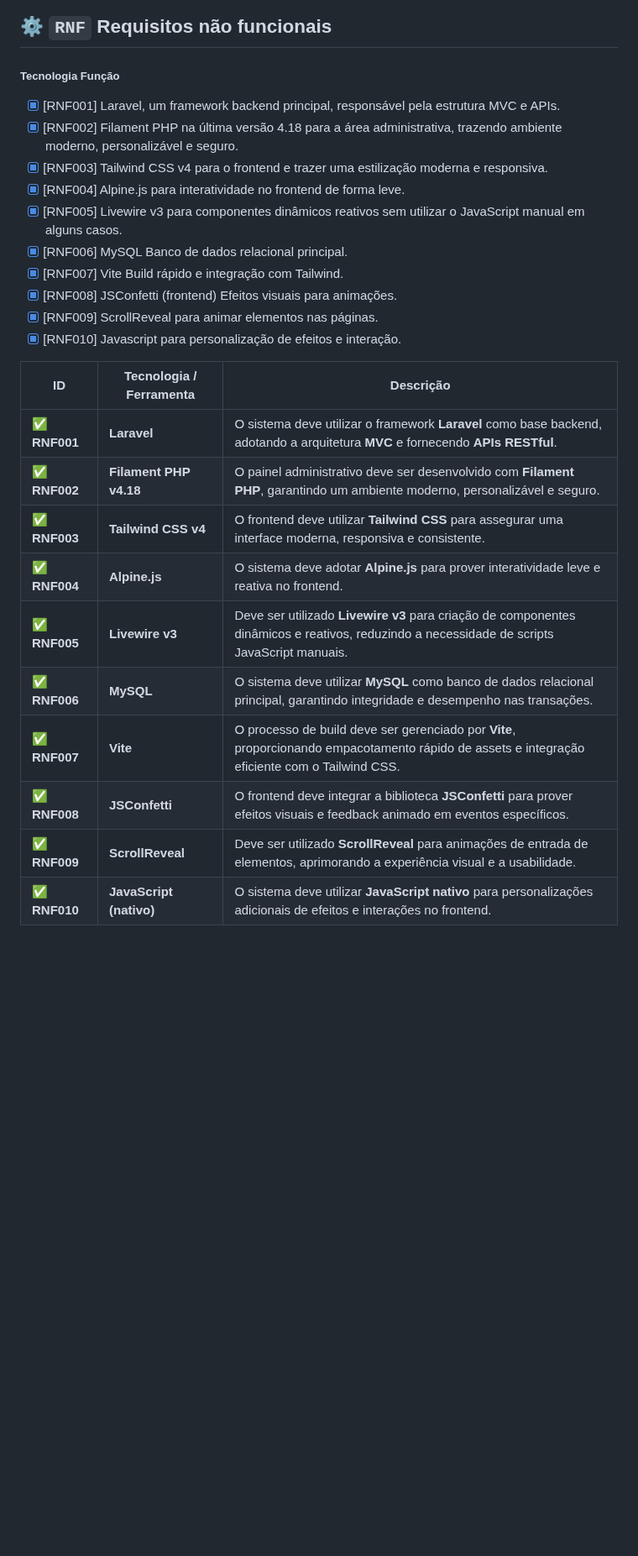
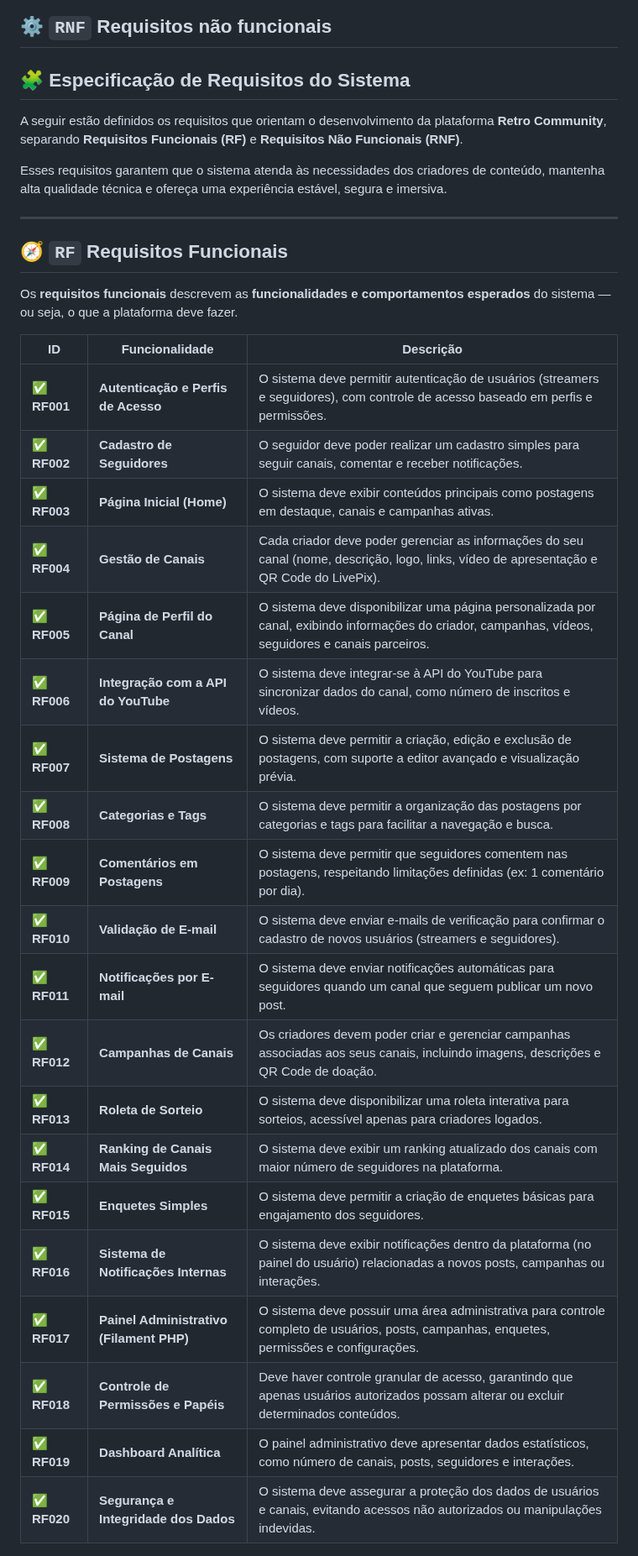
Before and after one commit to RafaelBlum/retro-community, a Markdown page: README.md, the part around one of its changes. Shown at 84% size. Rendered like a GitHub page; blank space fills up the shorter version.

```diff
--- a/README.md
+++ b/README.md
@@ -77,28 +77,38 @@ Seu objetivo é conectar canais, inscritos e comunidades em um ambiente interati
 
 ## ⚙️  `RNF` Requisitos não funcionais
 
-##### Tecnologia  Função
-- [X] [RNF001] Laravel, um framework backend principal, responsável pela estrutura MVC e APIs.
-- [X] [RNF002] Filament PHP na última versão 4.18 para a área administrativa, trazendo ambiente moderno, personalizável e seguro.
-- [X] [RNF003] Tailwind CSS v4 para o frontend e trazer uma estilização moderna e responsiva.
-- [X] [RNF004] Alpine.js	para interatividade no frontend de forma leve.
-- [X] [RNF005] Livewire v3 para componentes dinâmicos reativos sem utilizar o JavaScript manual em alguns casos.
-- [X] [RNF006] MySQL	Banco de dados relacional principal.
-- [X] [RNF007] Vite	Build rápido e integração com Tailwind.
-- [X] [RNF008] JSConfetti (frontend)	Efeitos visuais para animações.
-- [X] [RNF009] ScrollReveal para animar elementos nas páginas.
-- [X] [RNF010] Javascript para personalização de efeitos e interação.
+## 🧩 Especificação de Requisitos do Sistema
 
-| ID               | Tecnologia / Ferramenta | Descrição                                                                                                                                      |
-|------------------| ----------------------- | ---------------------------------------------------------------------------------------------------------------------------------------------- |
-| ✅ **RNF001**     | **Laravel**             | O sistema deve utilizar o framework **Laravel** como base backend, adotando a arquitetura **MVC** e fornecendo **APIs RESTful**.               |
-| ✅ **RNF002**     | **Filament PHP v4.18**  | O painel administrativo deve ser desenvolvido com **Filament PHP**, garantindo um ambiente moderno, personalizável e seguro.                   |
-| ✅ **RNF003**     | **Tailwind CSS v4**     | O frontend deve utilizar **Tailwind CSS** para assegurar uma interface moderna, responsiva e consistente.                                      |
-| ✅ **RNF004**     | **Alpine.js**           | O sistema deve adotar **Alpine.js** para prover interatividade leve e reativa no frontend.                                                     |
-| ✅ **RNF005**     | **Livewire v3**         | Deve ser utilizado **Livewire v3** para criação de componentes dinâmicos e reativos, reduzindo a necessidade de scripts JavaScript manuais.    |
-| ✅ **RNF006**     | **MySQL**               | O sistema deve utilizar **MySQL** como banco de dados relacional principal, garantindo integridade e desempenho nas transações.                |
-| ✅ **RNF007**     | **Vite**                | O processo de build deve ser gerenciado por **Vite**, proporcionando empacotamento rápido de assets e integração eficiente com o Tailwind CSS. |
-| ✅ **RNF008**     | **JSConfetti**          | O frontend deve integrar a biblioteca **JSConfetti** para prover efeitos visuais e feedback animado em eventos específicos.                    |
-| ✅ **RNF009**     | **ScrollReveal**        | Deve ser utilizado **ScrollReveal** para animações de entrada de elementos, aprimorando a experiência visual e a usabilidade.                  |
-| ✅ **RNF010**     | **JavaScript (nativo)** | O sistema deve utilizar **JavaScript nativo** para personalizações adicionais de efeitos e interações no frontend.                             |
+A seguir estão definidos os requisitos que orientam o desenvolvimento da plataforma **Retro Community**, separando **Requisitos Funcionais (RF)** e **Requisitos Não Funcionais (RNF)**.
 
+Esses requisitos garantem que o sistema atenda às necessidades dos criadores de conteúdo, mantenha alta qualidade técnica e ofereça uma experiência estável, segura e imersiva.
+
+---
+
+## 🧭 `RF` Requisitos Funcionais
+
+Os **requisitos funcionais** descrevem as **funcionalidades e comportamentos esperados** do sistema — ou seja, o que a plataforma deve fazer.
+
+| ID | Funcionalidade | Descrição |
+|----|----------------|------------|
+| ✅ **RF001** | **Autenticação e Perfis de Acesso** | O sistema deve permitir autenticação de usuários (streamers e seguidores), com controle de acesso baseado em perfis e permissões. |
+| ✅ **RF002** | **Cadastro de Seguidores** | O seguidor deve poder realizar um cadastro simples para seguir canais, comentar e receber notificações. |
+| ✅ **RF003** | **Página Inicial (Home)** | O sistema deve exibir conteúdos principais como postagens em destaque, canais e campanhas ativas. |
+| ✅ **RF004** | **Gestão de Canais** | Cada criador deve poder gerenciar as informações do seu canal (nome, descrição, logo, links, vídeo de apresentação e QR Code do LivePix). |
+| ✅ **RF005** | **Página de Perfil do Canal** | O sistema deve disponibilizar uma página personalizada por canal, exibindo informações do criador, campanhas, vídeos, seguidores e canais parceiros. |
+| ✅ **RF006** | **Integração com a API do YouTube** | O sistema deve integrar-se à API do YouTube para sincronizar dados do canal, como número de inscritos e vídeos. |
+| ✅ **RF007** | **Sistema de Postagens** | O sistema deve permitir a criação, edição e exclusão de postagens, com suporte a editor avançado e visualização prévia. |
+| ✅ **RF008** | **Categorias e Tags** | O sistema deve permitir a organização das postagens por categorias e tags para facilitar a navegação e busca. |
+| ✅ **RF009** | **Comentários em Postagens** | O sistema deve permitir que seguidores comentem nas postagens, respeitando limitações definidas (ex: 1 comentário por dia). |
+| ✅ **RF010** | **Validação de E-mail** | O sistema deve enviar e-mails de verificação para confirmar o cadastro de novos usuários (streamers e seguidores). |
+| ✅ **RF011** | **Notificações por E-mail** | O sistema deve enviar notificações automáticas para seguidores quando um canal que seguem publicar um novo post. |
+| ✅ **RF012** | **Campanhas de Canais** | Os criadores devem poder criar e gerenciar campanhas associadas aos seus canais, incluindo imagens, descrições e QR Code de doação. |
+| ✅ **RF013** | **Roleta de Sorteio** | O sistema deve disponibilizar uma roleta interativa para sorteios, acessível apenas para criadores logados. |
+| ✅ **RF014** | **Ranking de Canais Mais Seguidos** | O sistema deve exibir um ranking atualizado dos canais com maior número de seguidores na plataforma. |
+| ✅ **RF015** | **Enquetes Simples** | O sistema deve permitir a criação de enquetes básicas para engajamento dos seguidores. |
+| ✅ **RF016** | **Sistema de Notificações Internas** | O sistema deve exibir notificações dentro da plataforma (no painel do usuário) relacionadas a novos posts, campanhas ou interações. |
+| ✅ **RF017** | **Painel Administrativo (Filament PHP)** | O sistema deve possuir uma área administrativa para controle completo de usuários, posts, campanhas, enquetes, permissões e configurações. |
+| ✅ **RF018** | **Controle de Permissões e Papéis** | Deve haver controle granular de acesso, garantindo que apenas usuários autorizados possam alterar ou excluir determinados conteúdos. |
+| ✅ **RF019** | **Dashboard Analítica** | O painel administrativo deve apresentar dados estatísticos, como número de canais, posts, seguidores e interações. |
+| ✅ **RF020** | **Segurança e Integridade dos Dados** | O sistema deve assegurar a proteção dos dados de usuários e canais, evitando acessos não autorizados ou manipulações indevidas. |
+
```
Also changed, not shown: other parts of README.md (+28 -49 lines).
